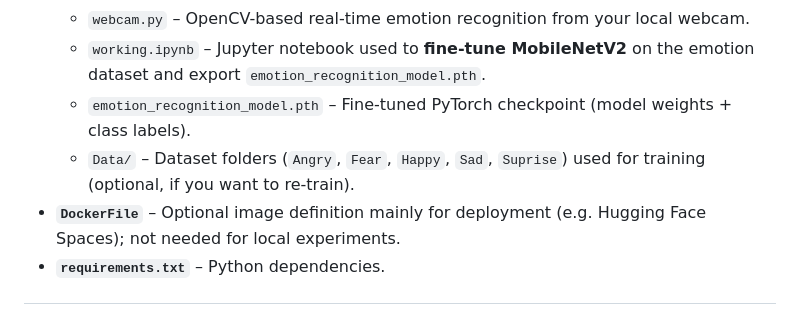
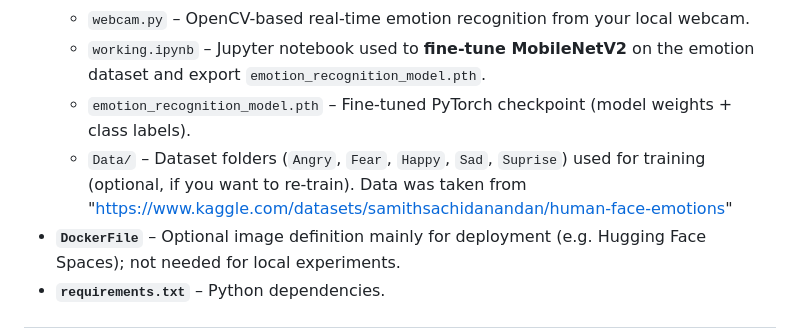
Before and after one commit to digambars-git-hub/Emotion-Detection, a Markdown page: README.md, the part around the change. Drawn GitHub-style.

Commit message:
Added source of dataset

```diff
--- a/README.md
+++ b/README.md
@@ -26,7 +26,7 @@ We start from an **ImageNet‑pretrained MobileNetV2**, fine‑tune it on a cust
   - `webcam.py` – OpenCV-based real‑time emotion recognition from your local webcam.
   - `working.ipynb` – Jupyter notebook used to **fine‑tune MobileNetV2** on the emotion dataset and export `emotion_recognition_model.pth`.
   - `emotion_recognition_model.pth` – Fine‑tuned PyTorch checkpoint (model weights + class labels).
-  - `Data/` – Dataset folders (`Angry`, `Fear`, `Happy`, `Sad`, `Suprise`) used for training (optional, if you want to re‑train).
+  - `Data/` – Dataset folders (`Angry`, `Fear`, `Happy`, `Sad`, `Suprise`) used for training (optional, if you want to re‑train). Data was taken from "https://www.kaggle.com/datasets/samithsachidanandan/human-face-emotions"
 - **`DockerFile`** – Optional image definition mainly for deployment (e.g. Hugging Face Spaces); not needed for local experiments.
 - **`requirements.txt`** – Python dependencies.
 
```
